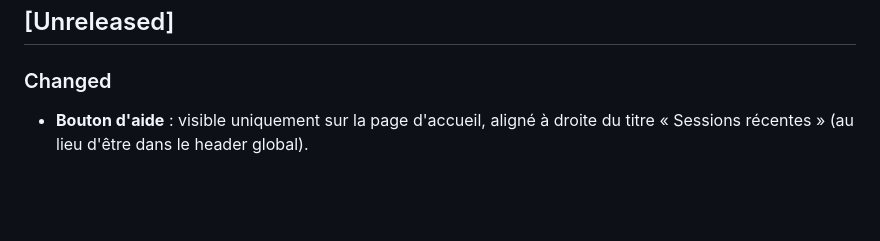
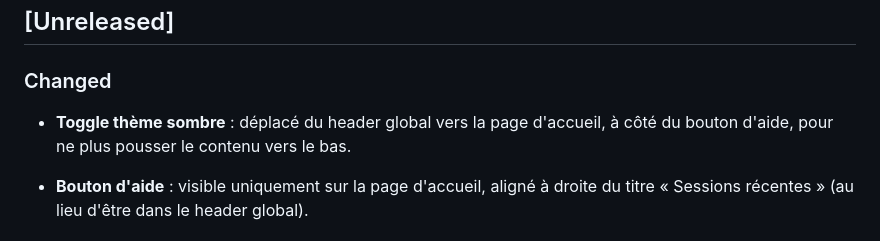
Before and after one commit to Soviann/tarot, a Markdown page: CHANGELOG.md, the part around the change. Rendered like a GitHub page; blank space fills up the shorter version.

Commit message:
docs(changelog): add dark mode toggle relocation entry

```diff
--- a/CHANGELOG.md
+++ b/CHANGELOG.md
@@ -7,6 +7,8 @@ Le format est basé sur [Keep a Changelog](https://keepachangelog.com/fr/1.1.0/)
 ## [Unreleased]
 
 ### Changed
+
+- **Toggle thème sombre** : déplacé du header global vers la page d'accueil, à côté du bouton d'aide, pour ne plus pousser le contenu vers le bas.
 
 - **Bouton d'aide** : visible uniquement sur la page d'accueil, aligné à droite du titre « Sessions récentes » (au lieu d'être dans le header global).
 
```
